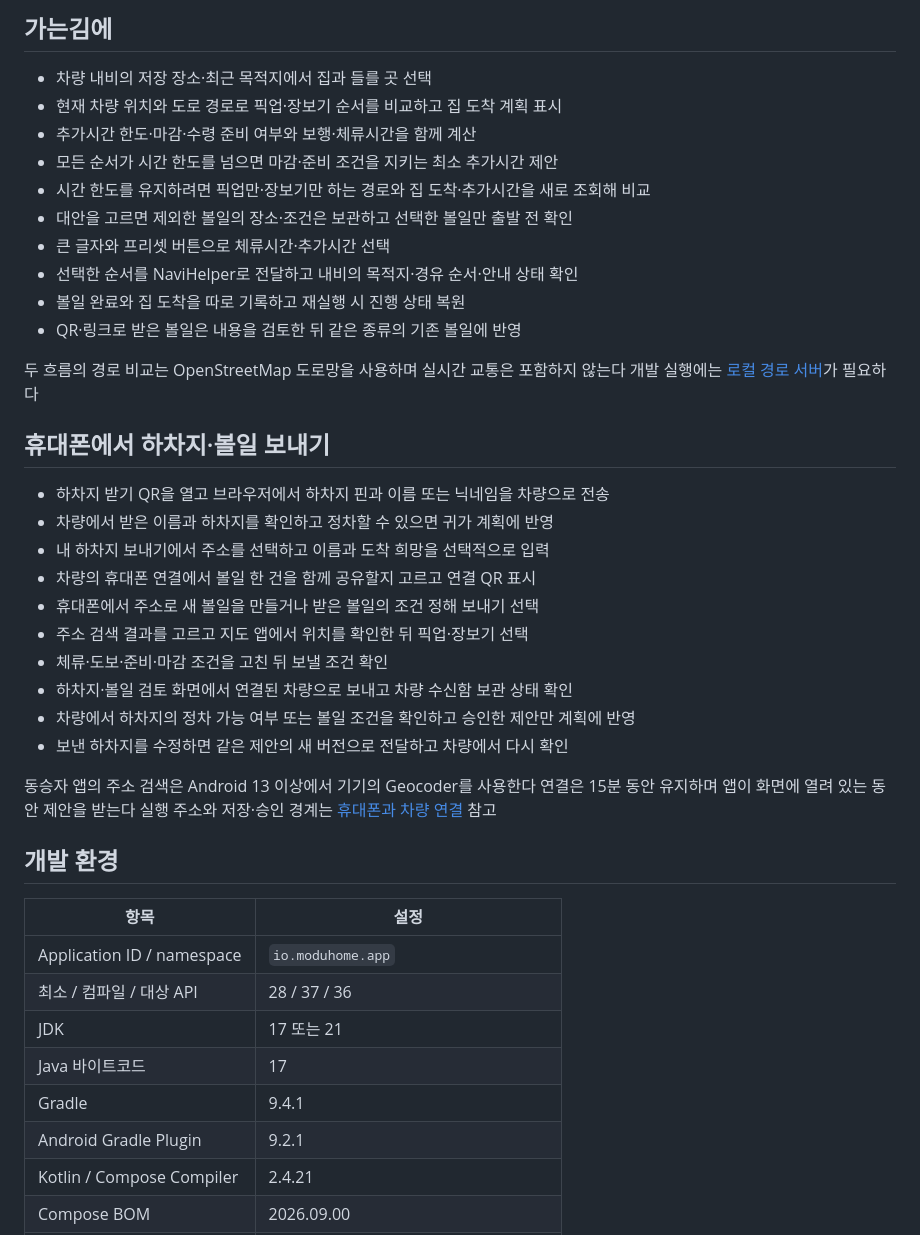
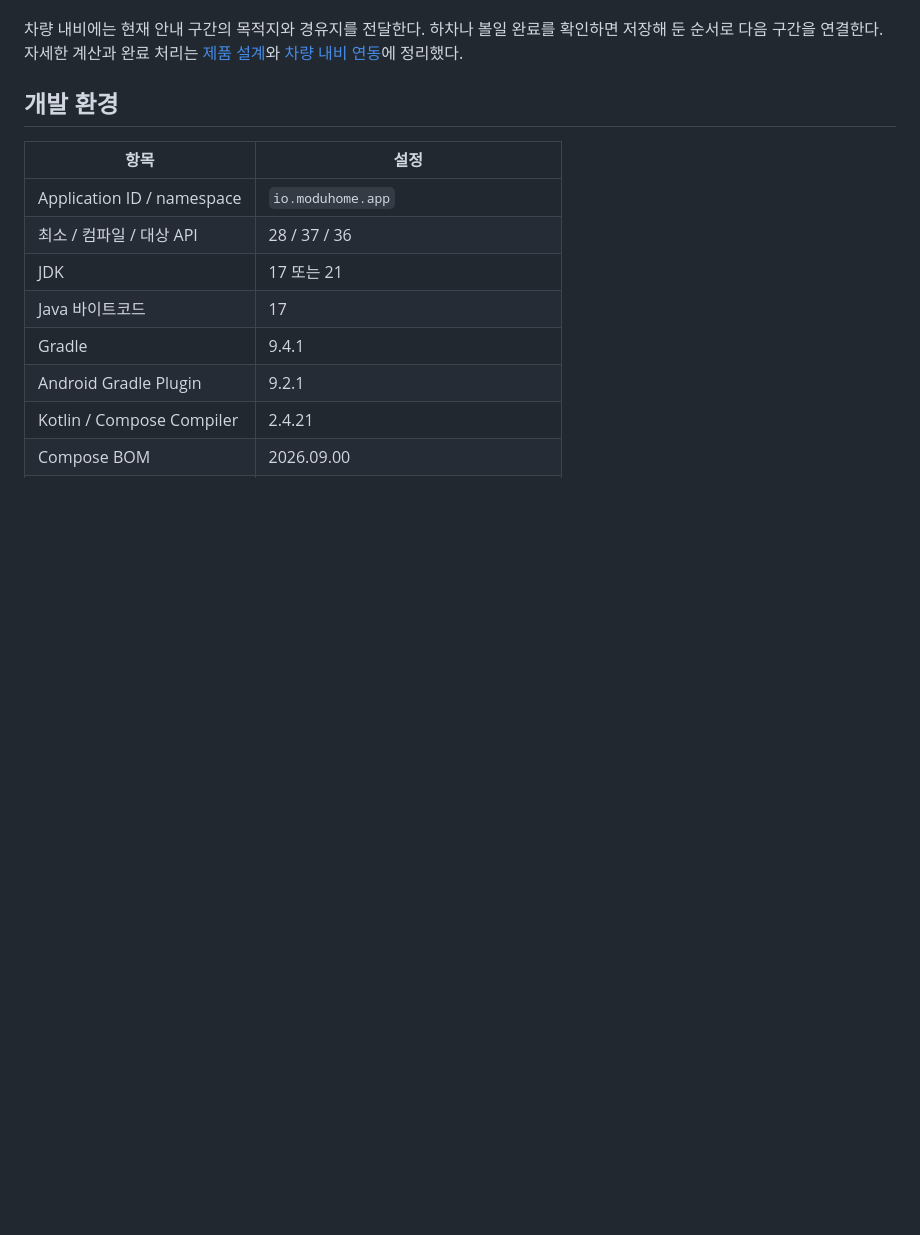
Before and after one commit to gay00ung/modu-home, a Markdown page: README.md, the part around one of its changes. Drawn GitHub-style; blank space fills up the shorter version.

```diff
--- a/README.md
+++ b/README.md
@@ -86,35 +106,4 @@ sequenceDiagram
-## 가는김에
-
-- 차량 내비의 저장 장소·최근 목적지에서 집과 들를 곳 선택
-- 현재 차량 위치와 도로 경로로 픽업·장보기 순서를 비교하고 집 도착 계획 표시
-- 추가시간 한도·마감·수령 준비 여부와 보행·체류시간을 함께 계산
-- 모든 순서가 시간 한도를 넘으면 마감·준비 조건을 지키는 최소 추가시간 제안
-- 시간 한도를 유지하려면 픽업만·장보기만 하는 경로와 집 도착·추가시간을 새로 조회해 비교
-- 대안을 고르면 제외한 볼일의 장소·조건은 보관하고 선택한 볼일만 출발 전 확인
-- 큰 글자와 프리셋 버튼으로 체류시간·추가시간 선택
-- 선택한 순서를 NaviHelper로 전달하고 내비의 목적지·경유 순서·안내 상태 확인
-- 볼일 완료와 집 도착을 따로 기록하고 재실행 시 진행 상태 복원
-- QR·링크로 받은 볼일은 내용을 검토한 뒤 같은 종류의 기존 볼일에 반영
-
-두 흐름의 경로 비교는 OpenStreetMap 도로망을 사용하며 실시간 교통은 포함하지 않는다
-개발 실행에는 [로컬 경로 서버](docs/routing.md)가 필요하다
-
-## 휴대폰에서 하차지·볼일 보내기
-
-- 하차지 받기 QR을 열고 브라우저에서 하차지 핀과 이름 또는 닉네임을 차량으로 전송
-- 차량에서 받은 이름과 하차지를 확인하고 정차할 수 있으면 귀가 계획에 반영
-- 내 하차지 보내기에서 주소를 선택하고 이름과 도착 희망을 선택적으로 입력
-- 차량의 휴대폰 연결에서 볼일 한 건을 함께 공유할지 고르고 연결 QR 표시
-- 휴대폰에서 주소로 새 볼일을 만들거나 받은 볼일의 조건 정해 보내기 선택
-- 주소 검색 결과를 고르고 지도 앱에서 위치를 확인한 뒤 픽업·장보기 선택
-- 체류·도보·준비·마감 조건을 고친 뒤 보낼 조건 확인
-- 하차지·볼일 검토 화면에서 연결된 차량으로 보내고 차량 수신함 보관 상태 확인
-- 차량에서 하차지의 정차 가능 여부 또는 볼일 조건을 확인하고 승인한 제안만 계획에 반영
-- 보낸 하차지를 수정하면 같은 제안의 새 버전으로 전달하고 차량에서 다시 확인
-
-동승자 앱의 주소 검색은 Android 13 이상에서 기기의 Geocoder를 사용한다
-연결은 15분 동안 유지하며 앱이 화면에 열려 있는 동안 제안을 받는다
-실행 주소와 저장·승인 경계는 [휴대폰과 차량 연결](docs/proposal-relay.md) 참고
+차량 내비에는 현재 안내 구간의 목적지와 경유지를 전달한다. 하차나 볼일 완료를 확인하면 저장해 둔 순서로 다음 구간을 연결한다. 자세한 계산과 완료 처리는 [제품 설계](docs/product.md)와 [차량 내비 연동](docs/vehicle-navigation.md)에 정리했다.
 
 ## 개발 환경
 
```
Also changed, not shown: other parts of README.md (+67 -70 lines), docs/images/errand-alternatives.png (added), docs/images/pickup-navigation.png (added).
